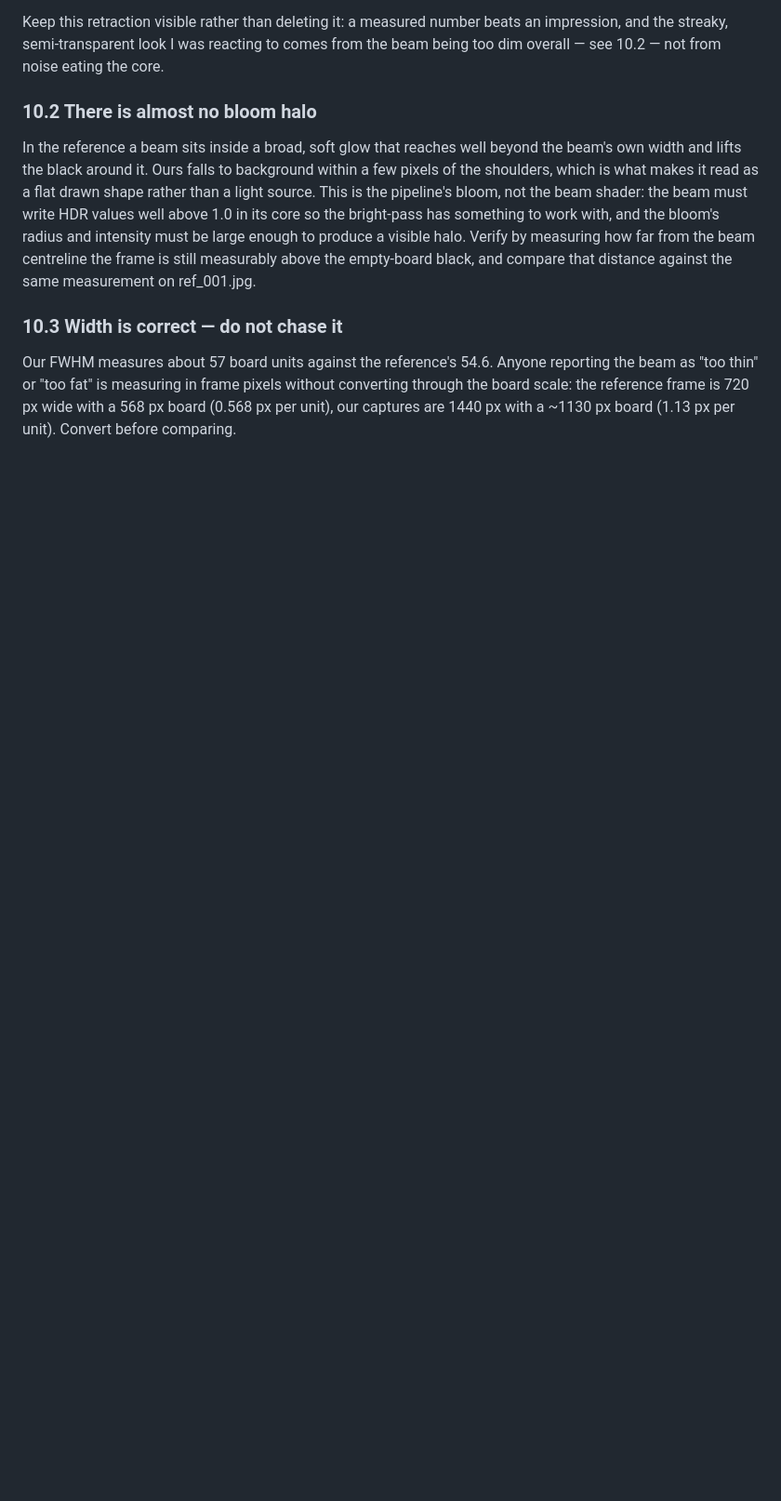
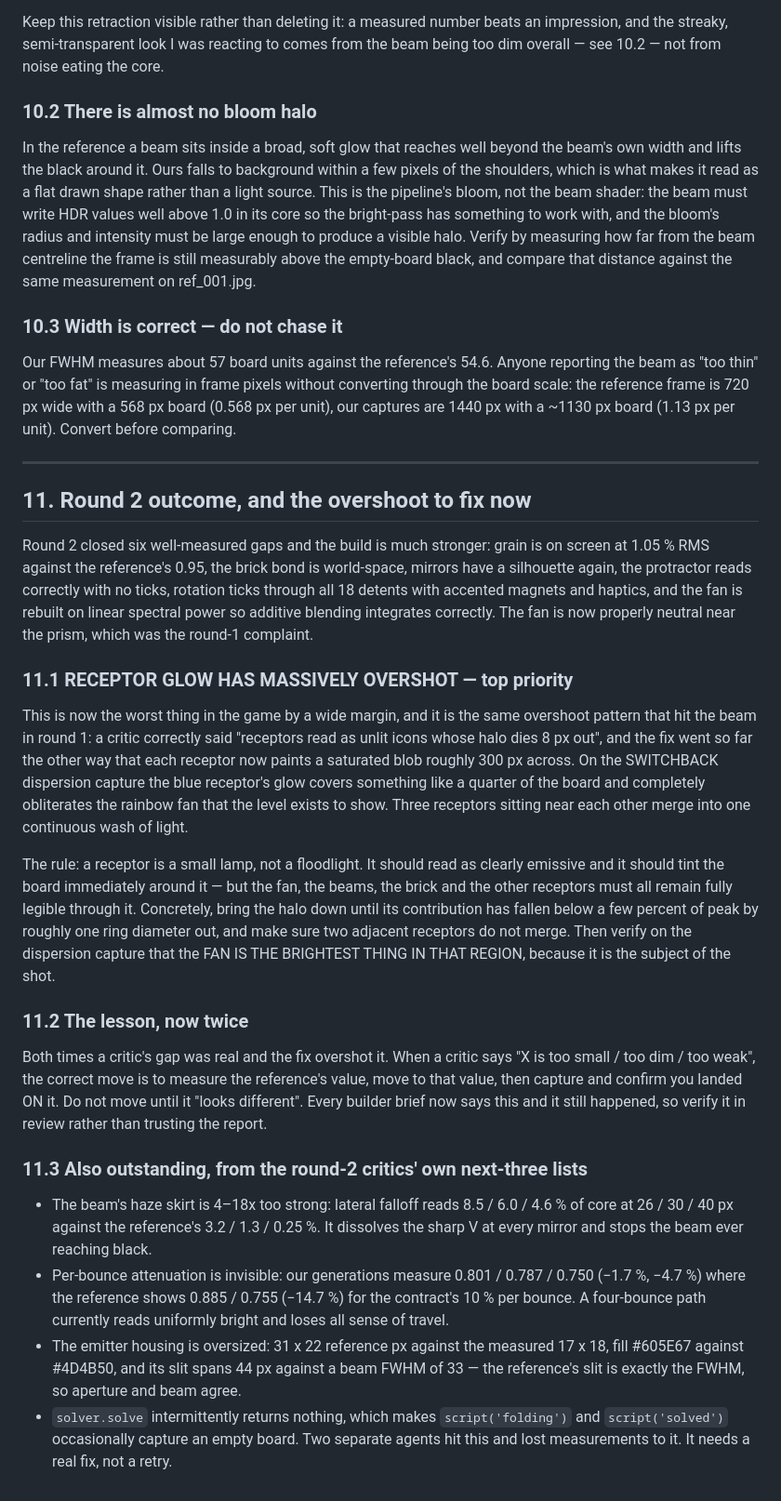
Before and after one commit to JerzySukiennik/refract, a Markdown page: docs/ORCHESTRATOR-NOTES.md, the part around the change. Shown at 93% size. GitHub-like rendering; blank space fills up the shorter version.

Commit message:
Record round 2 outcome and the receptor glow overshoot
Co-Authored-By: Claude Opus 5 <noreply@anthropic.com>

```diff
--- a/docs/ORCHESTRATOR-NOTES.md
+++ b/docs/ORCHESTRATOR-NOTES.md
@@ -218,3 +218,57 @@ Our FWHM measures about 57 board units against the reference's 54.6. Anyone repo
 beam as "too thin" or "too fat" is measuring in frame pixels without converting through the
 board scale: the reference frame is 720 px wide with a 568 px board (0.568 px per unit),
 our captures are 1440 px with a ~1130 px board (1.13 px per unit). Convert before comparing.
+
+
+---
+
+## 11. Round 2 outcome, and the overshoot to fix now
+
+Round 2 closed six well-measured gaps and the build is much stronger: grain is on screen at
+1.05 % RMS against the reference's 0.95, the brick bond is world-space, mirrors have a
+silhouette again, the protractor reads correctly with no ticks, rotation ticks through all
+18 detents with accented magnets and haptics, and the fan is rebuilt on linear spectral
+power so additive blending integrates correctly. The fan is now properly neutral near the
+prism, which was the round-1 complaint.
+
+### 11.1 RECEPTOR GLOW HAS MASSIVELY OVERSHOT — top priority
+
+This is now the worst thing in the game by a wide margin, and it is the same overshoot
+pattern that hit the beam in round 1: a critic correctly said "receptors read as unlit
+icons whose halo dies 8 px out", and the fix went so far the other way that each receptor
+now paints a saturated blob roughly 300 px across. On the SWITCHBACK dispersion capture the
+blue receptor's glow covers something like a quarter of the board and completely obliterates
+the rainbow fan that the level exists to show. Three receptors sitting near each other merge
+into one continuous wash of light.
+
+The rule: a receptor is a small lamp, not a floodlight. It should read as clearly emissive
+and it should tint the board immediately around it — but the fan, the beams, the brick and
+the other receptors must all remain fully legible through it. Concretely, bring the halo
+down until its contribution has fallen below a few percent of peak by roughly one ring
+diameter out, and make sure two adjacent receptors do not merge. Then verify on the
+dispersion capture that the FAN IS THE BRIGHTEST THING IN THAT REGION, because it is the
+subject of the shot.
+
+### 11.2 The lesson, now twice
+
+Both times a critic's gap was real and the fix overshot it. When a critic says "X is too
+small / too dim / too weak", the correct move is to measure the reference's value, move to
+that value, then capture and confirm you landed ON it. Do not move until it "looks
+different". Every builder brief now says this and it still happened, so verify it in review
+rather than trusting the report.
+
+### 11.3 Also outstanding, from the round-2 critics' own next-three lists
+
+- The beam's haze skirt is 4–18x too strong: lateral falloff reads 8.5 / 6.0 / 4.6 % of
+  core at 26 / 30 / 40 px against the reference's 3.2 / 1.3 / 0.25 %. It dissolves the
+  sharp V at every mirror and stops the beam ever reaching black.
+- Per-bounce attenuation is invisible: our generations measure 0.801 / 0.787 / 0.750
+  (−1.7 %, −4.7 %) where the reference shows 0.885 / 0.755 (−14.7 %) for the contract's
+  10 % per bounce. A four-bounce path currently reads uniformly bright and loses all sense
+  of travel.
+- The emitter housing is oversized: 31 x 22 reference px against the measured 17 x 18, fill
+  #605E67 against #4D4B50, and its slit spans 44 px against a beam FWHM of 33 — the
+  reference's slit is exactly the FWHM, so aperture and beam agree.
+- `solver.solve` intermittently returns nothing, which makes `script('folding')` and
+  `script('solved')` occasionally capture an empty board. Two separate agents hit this and
+  lost measurements to it. It needs a real fix, not a retry.
```
